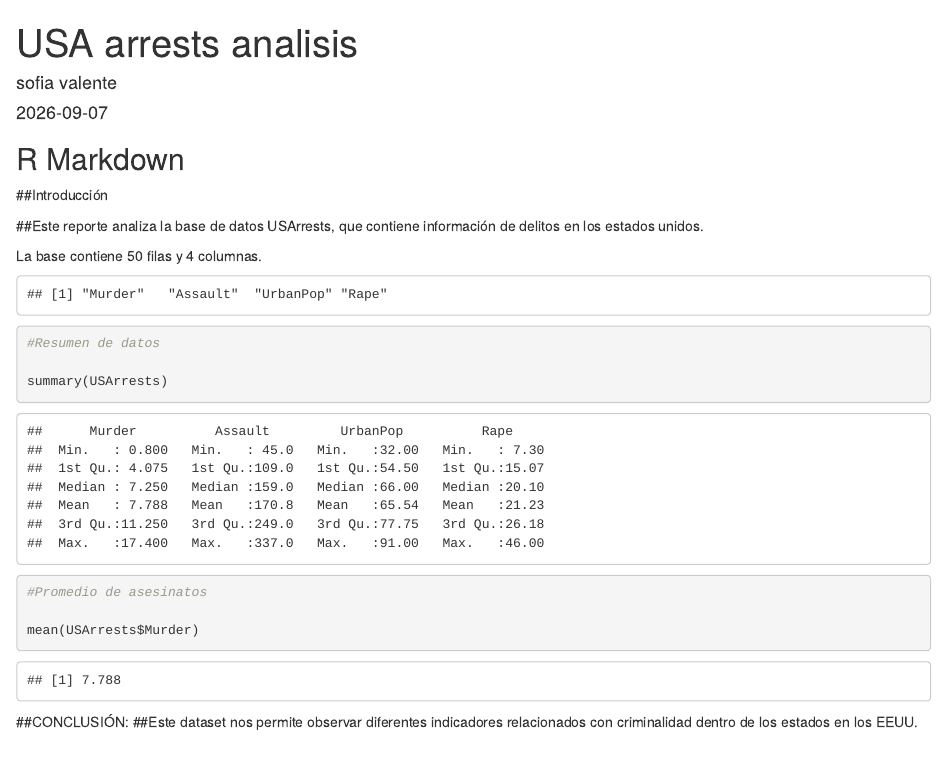
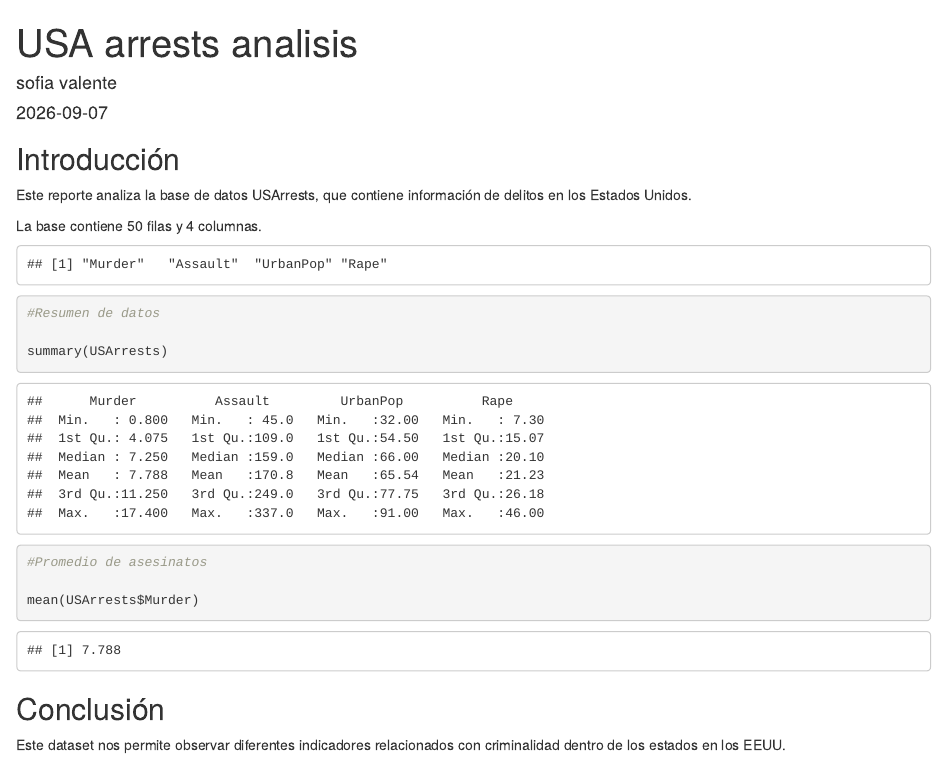
Before and after one commit to sofivalente/mini-prpyecto-1, an R Markdown document (Tarea 1- filosofia de la ciencia.Rmd): the page in a window 1100 px wide, from its top. Rendered offline with R 4.5, knitr and Pandoc, with nearby package versions.

Commit message:
mejora del informe

````diff
--- a/Tarea 1- filosofia de la ciencia.Rmd
+++ b/Tarea 1- filosofia de la ciencia.Rmd
@@ -8,12 +8,9 @@ output: html_document
 ```{r setup, include=FALSE}
 knitr::opts_chunk$set(echo = TRUE)
 ```
+## Introducción
 
-## R Markdown
-
-##Introducción
-
-##Este reporte analiza la base de datos USArrests, que contiene información de delitos en los estados unidos.
+Este reporte analiza la base de datos USArrests, que contiene información de delitos en los Estados Unidos.
 
 La base contiene `r nrow(USArrests)` filas y `r ncol(USArrests)` columnas.
 
@@ -33,7 +30,8 @@ summary(USArrests)
 #Promedio de asesinatos
 
 mean(USArrests$Murder)
+
 ```
+## Conclusión
 
-##CONCLUSIÓN:
-##Este dataset nos permite observar diferentes indicadores relacionados con criminalidad dentro de los estados en los EEUU.
+Este dataset nos permite observar diferentes indicadores relacionados con criminalidad dentro de los estados en los EEUU.
````
